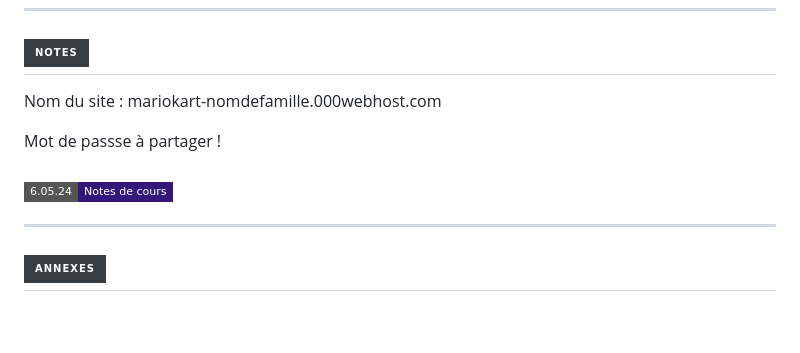
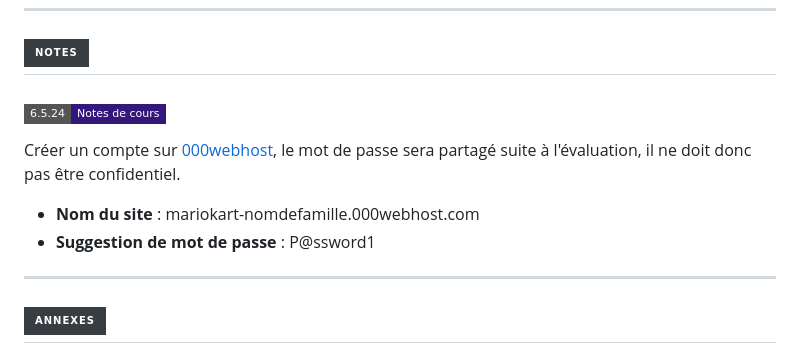
Before and after one commit to FlorianJourde/IUT-2-Wordpress-TD, a Markdown page: README.md, the part around the change. GitHub-like rendering; badges without logos; blank space fills up the shorter version.

Commit message:
Update instructions

```diff
--- a/README.md
+++ b/README.md
@@ -326,12 +326,13 @@ En utilisant ces instructions, vous pouvez créer et associer des champs personn
 
 ## ![Notes](https://img.shields.io/badge/Notes-383d42?style=for-the-badge)
 
-Nom du site :
+### ![Notes de cours](https://img.shields.io/badge/6.5.24-Notes_de_cours-33177b?style=flat-square)
+
+Créer un compte sur [000webhost](https://fr.000webhost.com/), le mot de passe sera partagé suite à l'évaluation, il ne doit donc pas être confidentiel.
+- **Nom du site** :
 mariokart-nomdefamille.000webhost.com
-
-Mot de passse à partager !
-
-### ![Notes de cours](https://img.shields.io/badge/6.05.24-Notes_de_cours-33177b?style=flat-square)
+- **Suggestion de mot de passe** :
+P@ssword1
 
 ---
 
```
